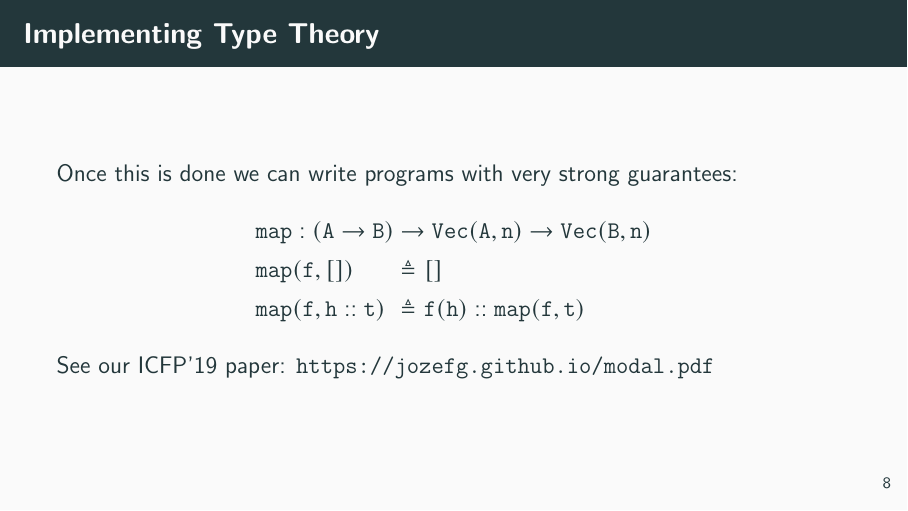
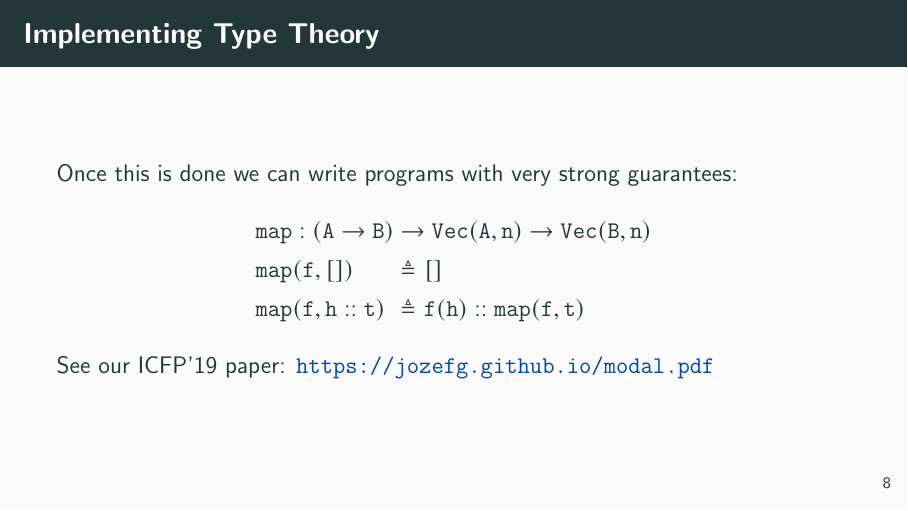
Before and after one commit to jozefg/talks-for-logsem, LaTeX slides (2019-05-24/slides.tex): page 14 of 16. Compiled offline with pdfLaTeX.

Commit message:
Prettier links

```diff
--- a/2019-05-24/slides.tex
+++ b/2019-05-24/slides.tex
@@ -20,6 +20,8 @@
 \definecolor{CobaltBlue}{RGB}{0,71,171}
 \definecolor{FireBrick}{RGB}{228,34,23}
 \definecolor{Alabaster}{RGB}{250,250,250}
+
+\hypersetup{colorlinks,urlcolor=CobaltBlue}
 
 \usetheme[numbering=counter]{metropolis}
 \setbeamertemplate{navigation symbols}{}
```
